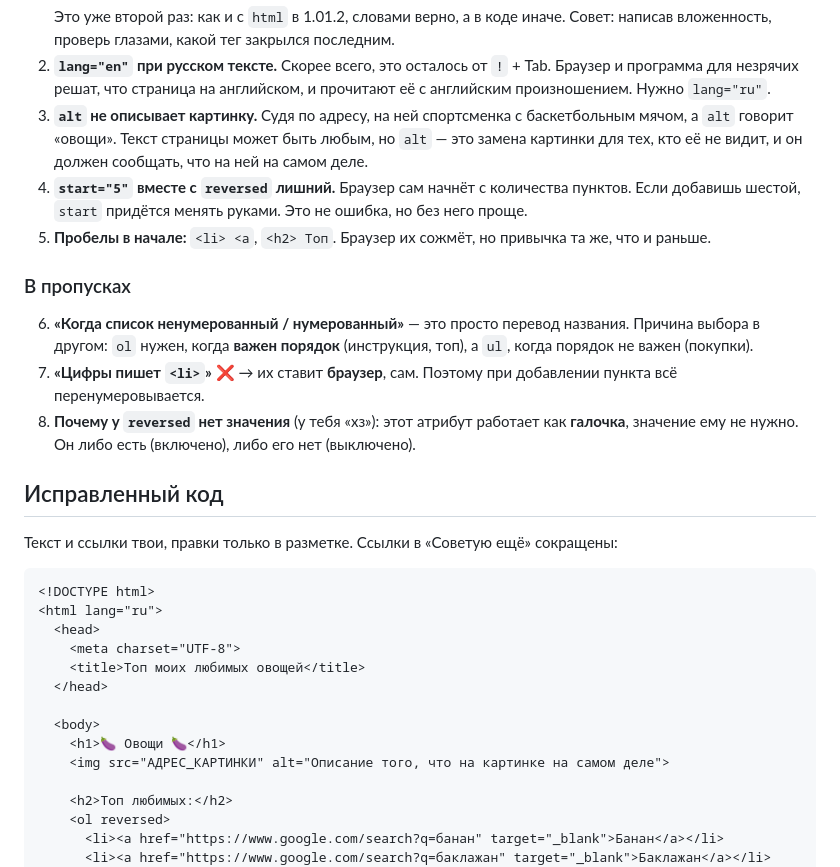
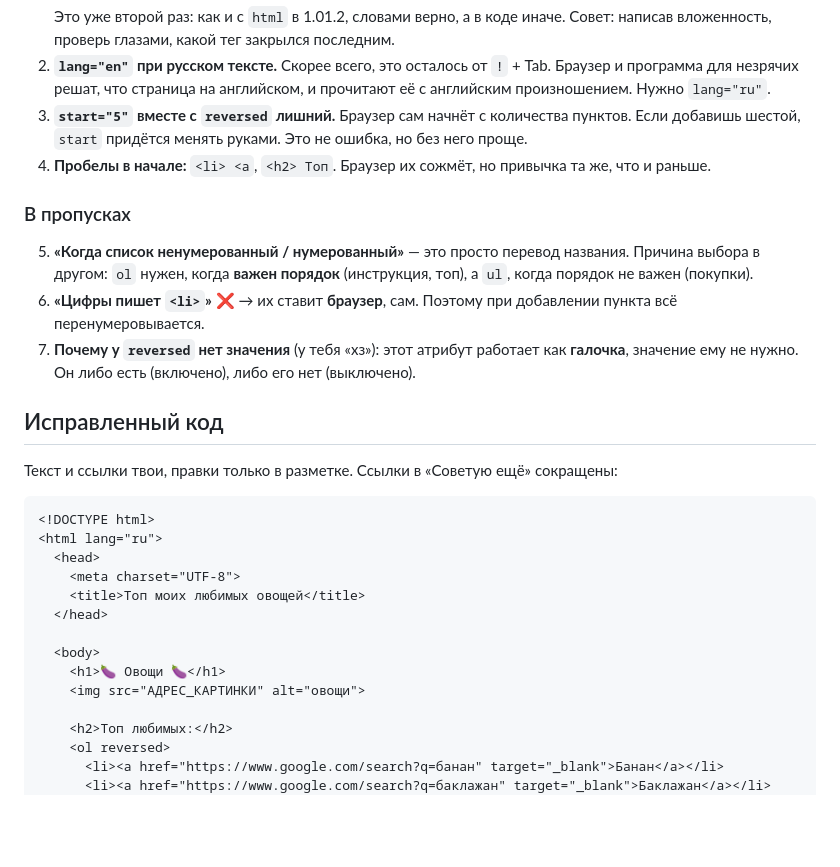
Before and after one commit to astireh/web-learning, a Markdown page: 1.03 Списки/1.03.1 Мой топ/README.md, the part around the change. Rendered like a GitHub page; blank space fills up the shorter version.

Commit message:
Разбор 1.03.1: шуточный alt не считается ошибкой
Co-Authored-By: Claude Opus 5.5 <noreply@anthropic.com>

````diff
--- a/1.03 Списки/1.03.1 Мой топ/README.md
+++ b/1.03 Списки/1.03.1 Мой топ/README.md
@@ -28,14 +28,13 @@
    ```
    Это уже второй раз: как и с `html` в 1.01.2, словами верно, а в коде иначе. Совет: написав вложенность, проверь глазами, какой тег закрылся последним.
 2. **`lang="en"` при русском тексте.** Скорее всего, это осталось от `!` + Tab. Браузер и программа для незрячих решат, что страница на английском, и прочитают её с английским произношением. Нужно `lang="ru"`.
-3. **`alt` не описывает картинку.** Судя по адресу, на ней спортсменка с баскетбольным мячом, а `alt` говорит «овощи». Текст страницы может быть любым, но `alt` — это замена картинки для тех, кто её не видит, и он должен сообщать, что на ней на самом деле.
-4. **`start="5"` вместе с `reversed` лишний.** Браузер сам начнёт с количества пунктов. Если добавишь шестой, `start` придётся менять руками. Это не ошибка, но без него проще.
-5. **Пробелы в начале:** `<li> <a`, `<h2> Топ`. Браузер их сожмёт, но привычка та же, что и раньше.
+3. **`start="5"` вместе с `reversed` лишний.** Браузер сам начнёт с количества пунктов. Если добавишь шестой, `start` придётся менять руками. Это не ошибка, но без него проще.
+4. **Пробелы в начале:** `<li> <a`, `<h2> Топ`. Браузер их сожмёт, но привычка та же, что и раньше.
 
 ### В пропусках
-6. **«Когда список ненумерованный / нумерованный»** — это просто перевод названия. Причина выбора в другом: `ol` нужен, когда **важен порядок** (инструкция, топ), а `ul`, когда порядок не важен (покупки).
-7. **«Цифры пишет `<li>`»** ❌ → их ставит **браузер**, сам. Поэтому при добавлении пункта всё перенумеровывается.
-8. **Почему у `reversed` нет значения** (у тебя «хз»): этот атрибут работает как **галочка**, значение ему не нужно. Он либо есть (включено), либо его нет (выключено).
+5. **«Когда список ненумерованный / нумерованный»** — это просто перевод названия. Причина выбора в другом: `ol` нужен, когда **важен порядок** (инструкция, топ), а `ul`, когда порядок не важен (покупки).
+6. **«Цифры пишет `<li>`»** ❌ → их ставит **браузер**, сам. Поэтому при добавлении пункта всё перенумеровывается.
+7. **Почему у `reversed` нет значения** (у тебя «хз»): этот атрибут работает как **галочка**, значение ему не нужно. Он либо есть (включено), либо его нет (выключено).
 
 ## Исправленный код
 Текст и ссылки твои, правки только в разметке. Ссылки в «Советую ещё» сокращены:
@@ -50,7 +49,7 @@
 
   <body>
     <h1>🍆 Овощи 🍆</h1>
-    <img src="АДРЕС_КАРТИНКИ" alt="Описание того, что на картинке на самом деле">
+    <img src="АДРЕС_КАРТИНКИ" alt="овощи">
 
     <h2>Топ любимых:</h2>
     <ol reversed>
````
